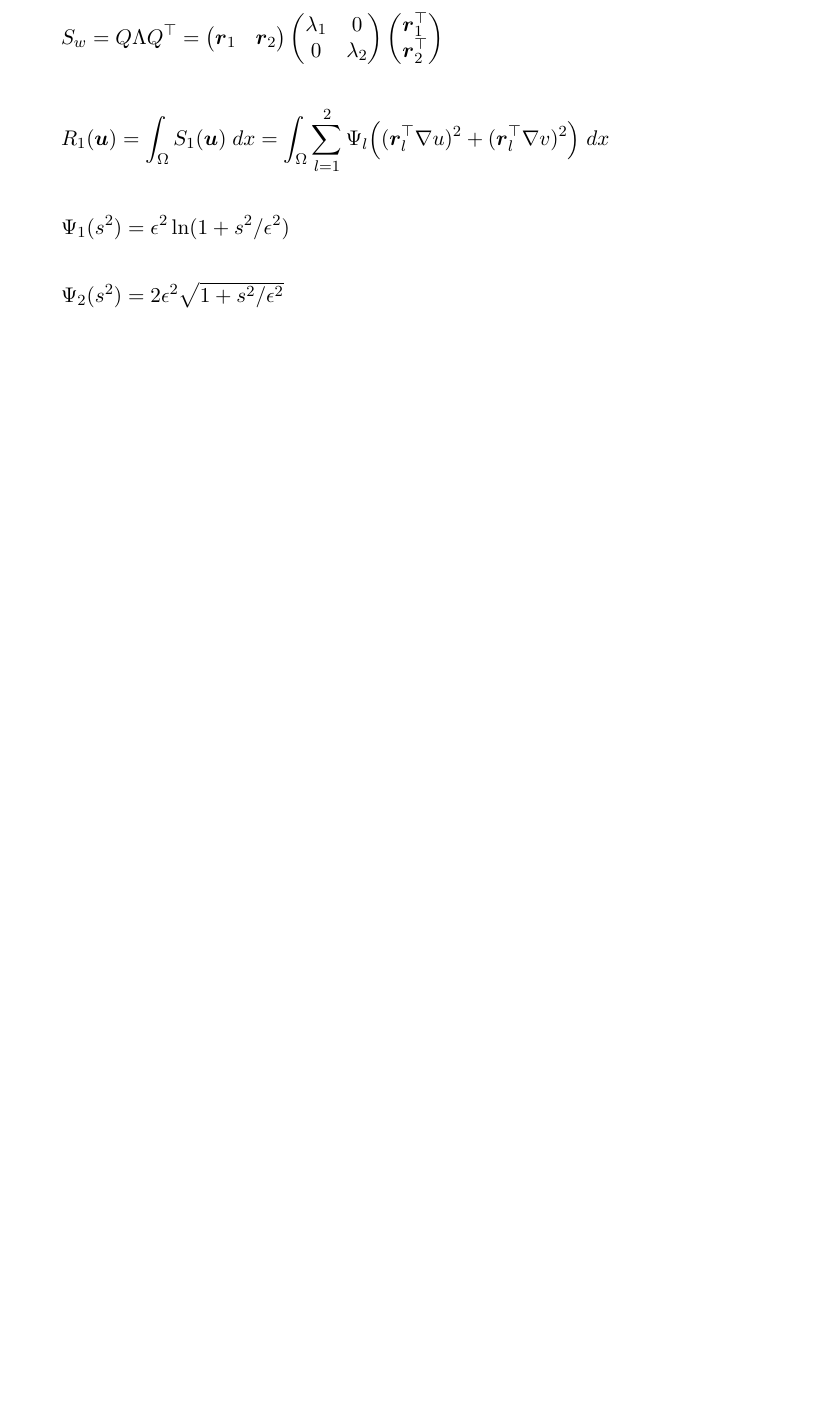
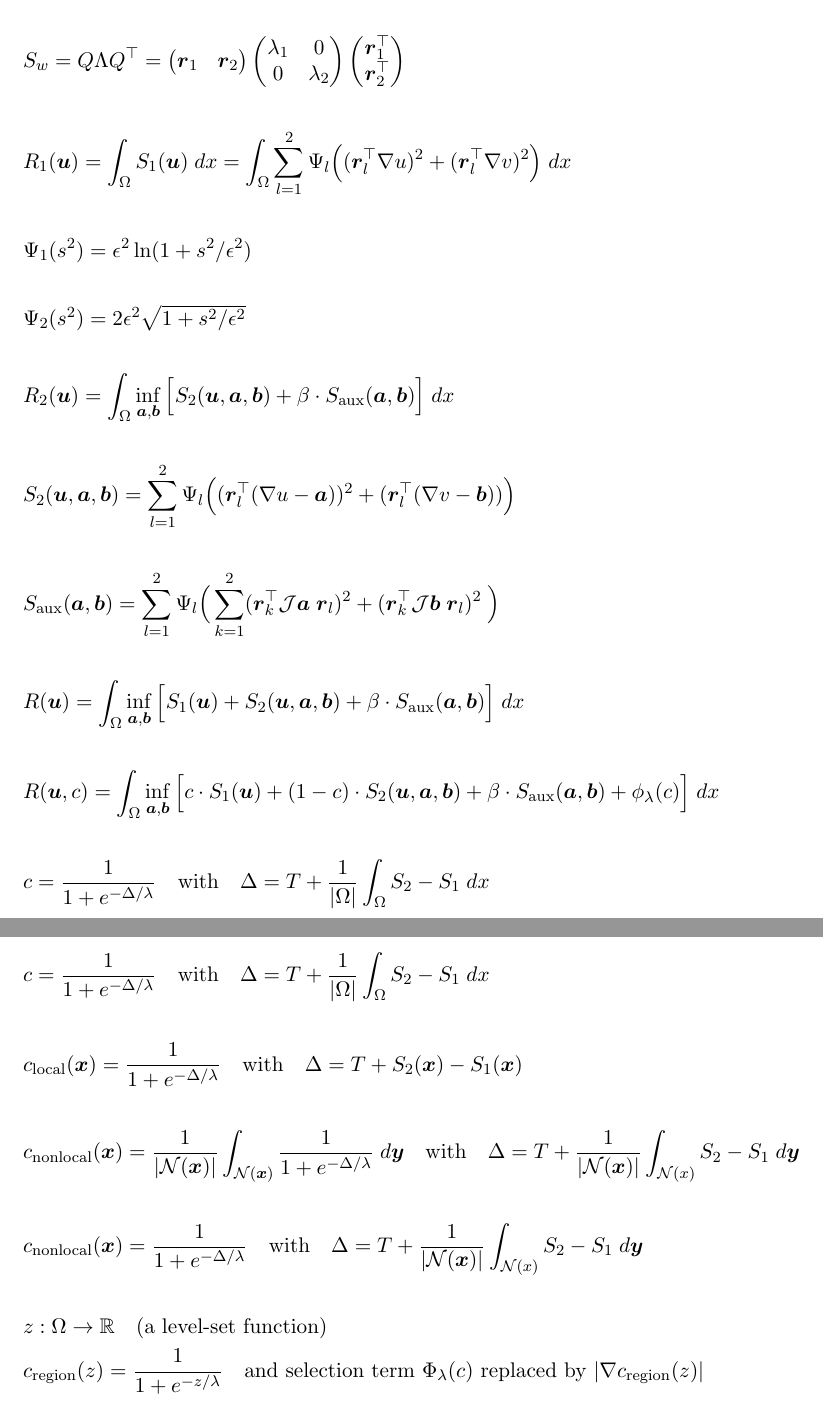
Before and after one commit to hageldave/Tex, a LaTeX document (seminar_vof/formulas.tex): part of page 2 of 2 before the commit and two parts of pages 2 and 3 of 3 after it, the two joined at a grey line, cut so that both start at the same text, the shorter picture padded with empty space. Compiled offline with pdfLaTeX.

Commit message:
more things

```diff
--- a/seminar_vof/formulas.tex
+++ b/seminar_vof/formulas.tex
@@ -33,7 +33,10 @@
 \newcommand{\Real}{\mathbb{R}}
 \newcommand{\flow}{\boldsymbol{u}}
 \newcommand{\x}{\boldsymbol{x}}
+\newcommand{\y}{\boldsymbol{y}}
 \newcommand{\ev}{\boldsymbol{r}}
+\newcommand{\aaux}{\boldsymbol{a}}
+\newcommand{\baux}{\boldsymbol{b}}
 \newcommand{\T}{^\top}
 
 
@@ -75,6 +78,31 @@
 &\Psi_1(s^2) = \epsilon^2\ln(1+s^2/\epsilon^2)
 \\\\
 &\Psi_2(s^2) = 2\epsilon^2\sqrt{1+s^2/\epsilon^2}
+\\\\
+&R_2(\flow) = \int_\Omega \inf_{\aaux,\baux}\Big[ S_2(\flow,\aaux,\baux) + \beta * S_{\text{aux}}(\aaux,\baux) \Big]\;dx
+\\\\
+&S_2(\flow,\aaux,\baux) = \sum_{l=1}^2 \Psi_l\Big( (\ev_l\T(\nabla u-\aaux))^2 + (\ev_l\T(\nabla v-\baux)) \Big)
+\\\\
+&S_{\text{aux}}(\aaux,\baux) = \sum_{l=1}^2 \Psi_l\Big( \sum_{k=1}^2 (\ev_k\T \mathcal{J}\aaux\;\ev_l)^2 + (\ev_k\T \mathcal{J}\baux\;\ev_l)^2\;\Big)
+\\\\
+&R(\flow) = \int_\Omega \inf_{\aaux,\baux}\Big[ S_1(\flow) +  S_2(\flow,\aaux,\baux) + \beta * S_{\text{aux}}(\aaux,\baux) \Big]\;dx
+\\\\
+&R(\flow, c) = \int_\Omega \inf_{\aaux,\baux}\Big[ c*S_1(\flow) +  (1-c)*S_2(\flow,\aaux,\baux) + \beta * S_{\text{aux}}(\aaux,\baux) + \phi_\lambda(c)\Big]\;dx
+\\\\
+&c = \frac{1}{1+e^{-\Delta/\lambda}} \quad\text{with}\quad\Delta=T+\frac{1}{|\Omega|}\int_\Omega S_2 - S_1 \; dx
+\end{align*}
+\begin{align*}
+&c = \frac{1}{1+e^{-\Delta/\lambda}} \quad\text{with}\quad\Delta=T+\frac{1}{|\Omega|}\int_\Omega S_2 - S_1 \; dx
+\\\\
+&c_{\text{local}}(\x) = \frac{1}{1+e^{-\Delta/\lambda}} \quad\text{with}\quad\Delta=T+S_2(\x) - S_1(\x)
+\\\\
+&c_{\text{nonlocal}}(\x) = \frac{1}{|\mathcal{N(\x)}|} \int_{\mathcal{N(\x)}}\frac{1}{1+e^{-\Delta/\lam}}\;d\y \quad\text{with}\quad \Delta = T + \frac{1}{|\mathcal{N}(\x)|}\int_{\mathcal{N}(x)} S_2-S_1\;d\y
+\\\\
+&c_{\text{nonlocal}}(\x) = \frac{1}{1+e^{-\Delta/\lambda}} \quad\text{with}\quad \Delta = T + \frac{1}{|\mathcal{N}(\x)|}\int_{\mathcal{N}(x)} S_2-S_1\;d\y
+\\\\
+&z : \Omega \rightarrow \mathbb{R} \quad (\text{a level-set function})
+\\
+&c_{\text{region}}(z) = \frac{1}{1+e^{-z/\lambda}} \quad\text{and selection term~}\Phi_\lam(c)\text{~replaced by~} |\nabla c_{\text{region}}(z)|
 \end{align*}
 
 
```
Also changed, not shown: adaptivecombination.png (added), classroom_aee.png (added), classroom_bad.png (added), classroomseq.png (added), kitti_img.png (added), kitti_table.png (added), perona.png (added), refinementpipe.png (added), refinementpipe1.png (added), schemes.png (added), secondorderreg.png (added), selection.png (added), seminar_vof/formulas.pdf, seminar_vof/perona.pdf (added), 3 more files, 1 other file.
